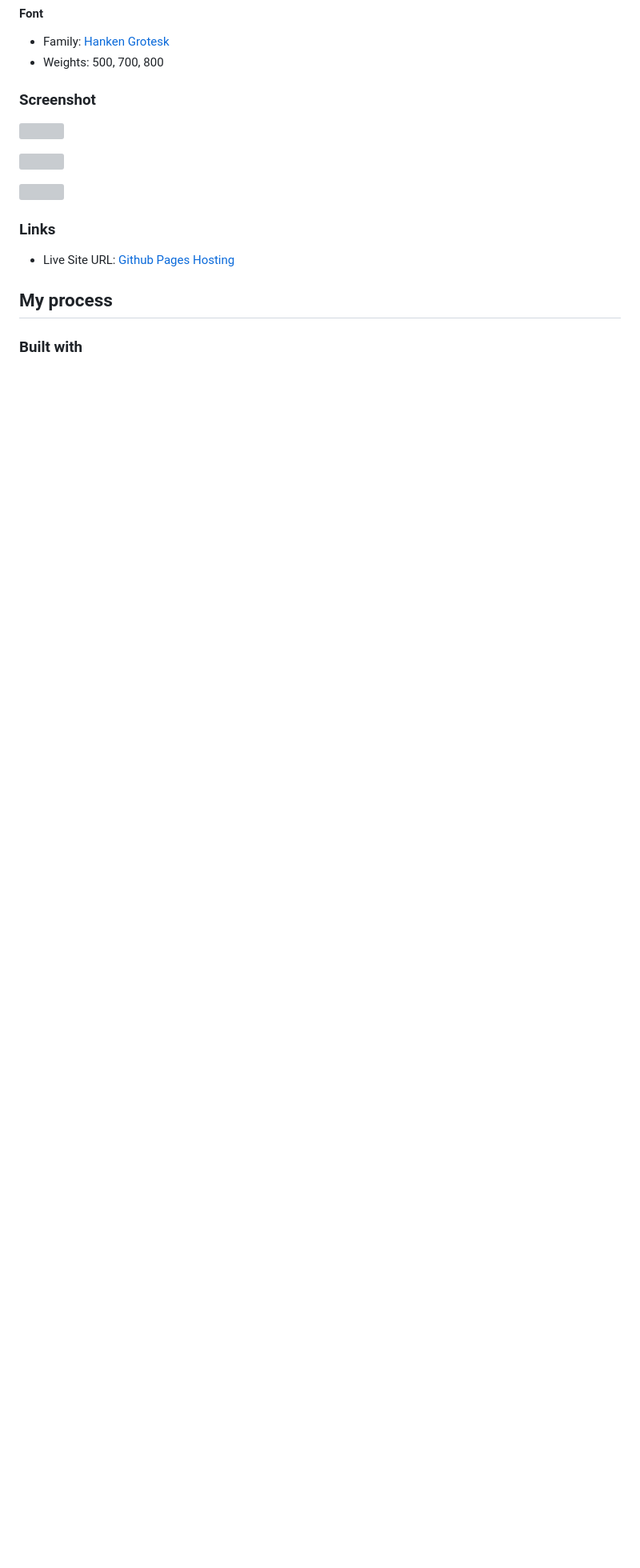
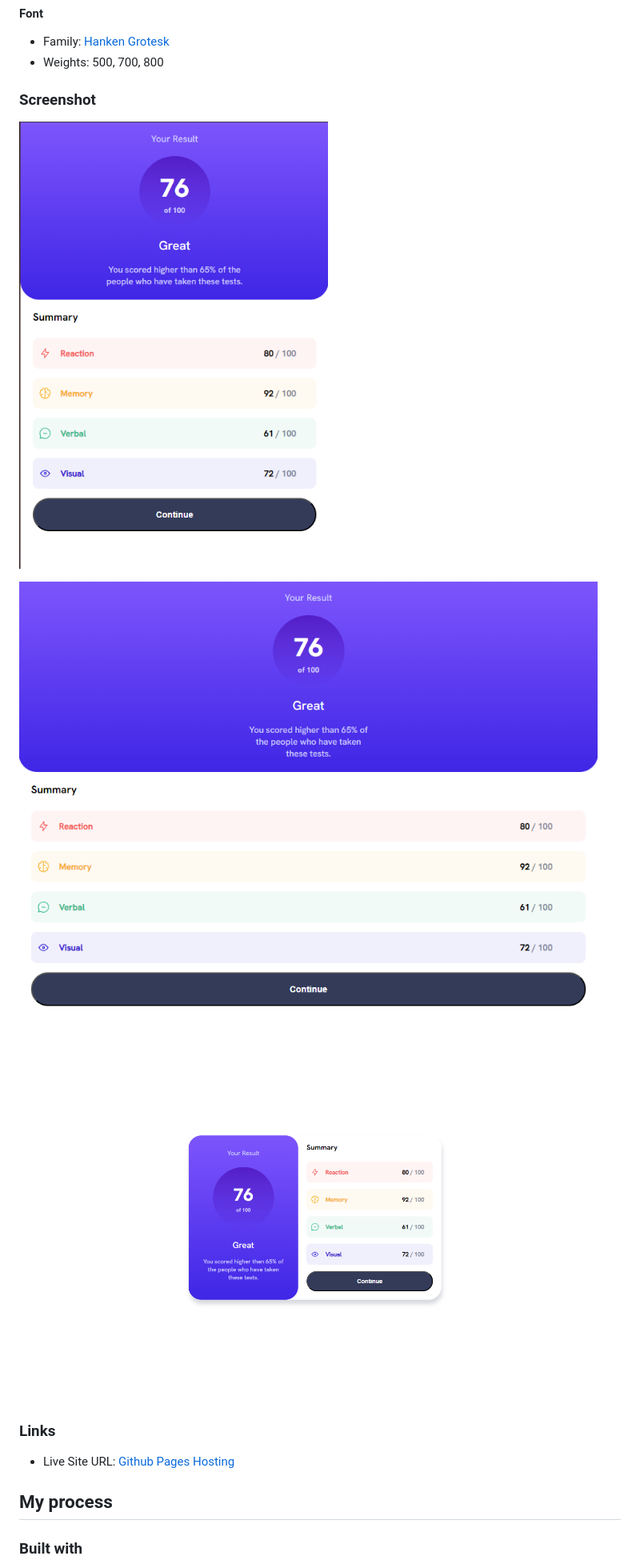
Before and after one commit to SteveNoyes/result-summary-component, a Markdown page: README.md, the part around the change. Shown: that part at 80% size. GitHub-like rendering; pictures changed too: assets/images/desktop.png (added), assets/images/mobile.png (added), assets/images/tablet.png (added); blank space fills up the shorter version; grey boxes are pictures that could not be loaded.

Commit message:
screenshots and fonts set

```diff
--- a/README.md
+++ b/README.md
@@ -66,11 +66,11 @@ The designs were created for the following widths:
 
 ### Screenshot
 
-![](./screenshot.jpg)
+![Mobile](./assets/images/mobile.png)
 
-![](./screenshot.jpg)
+![Tablet](./assets/images/tablet.png)
 
-![](./screenshot.jpg)
+![Desktop](./assets/images/desktop.png)
 
 ### Links
 
```
Also changed, not shown: 1 other file.
